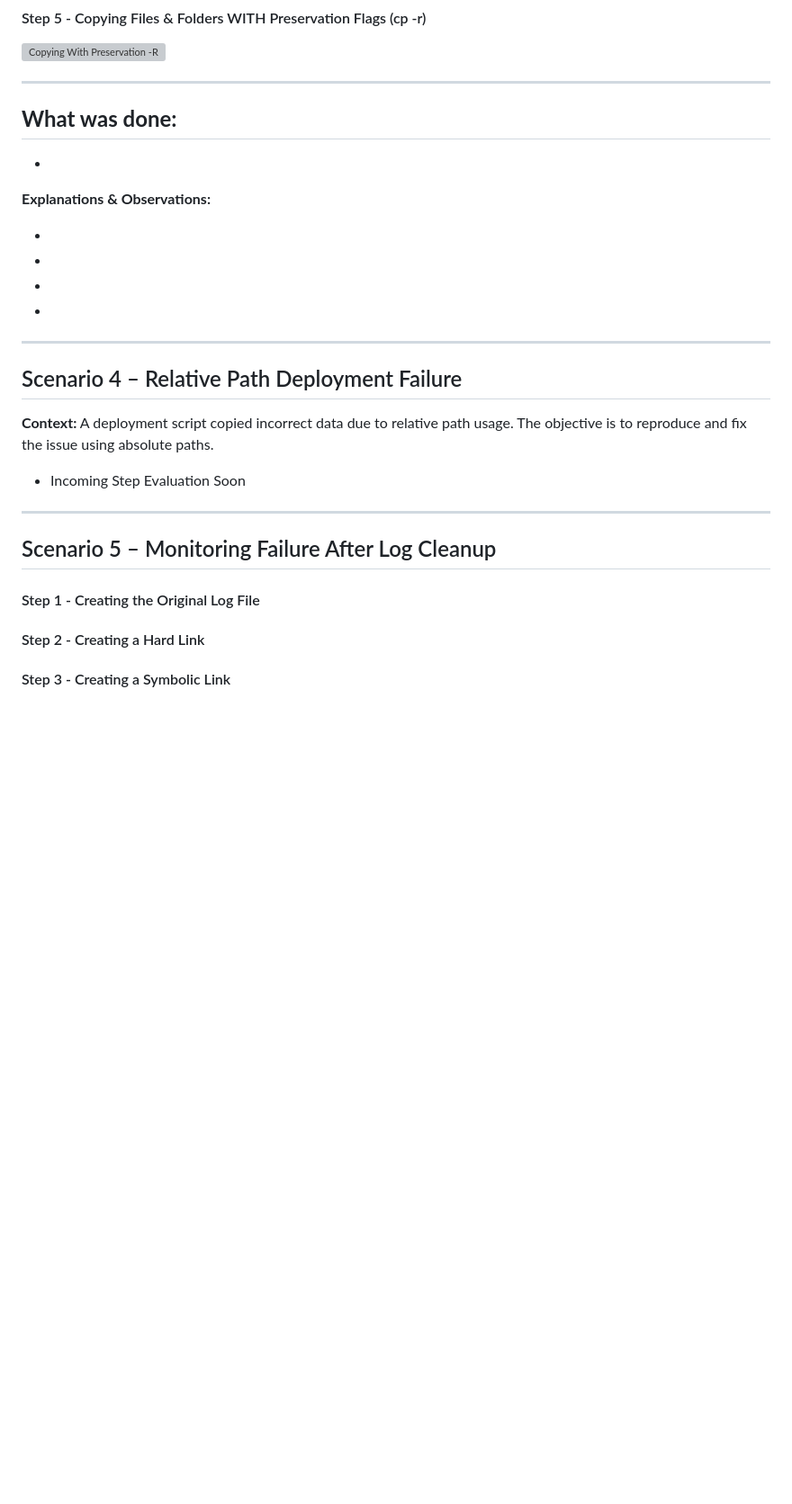
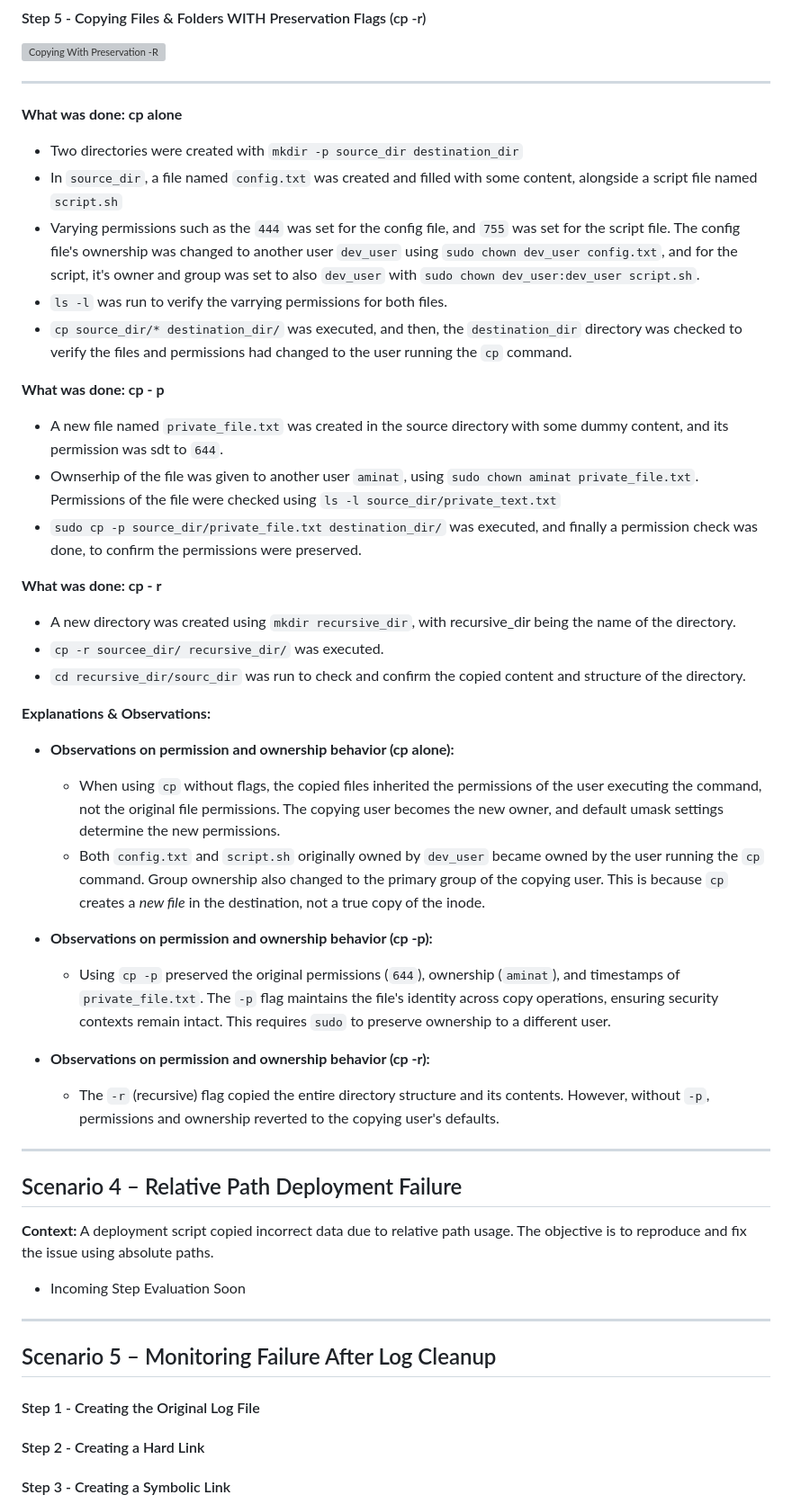
Before and after one commit to habibaadam/PR_DevSecOps, a Markdown page: DevSecOps_LinuxAssignment2/documentation.MD, the part around the change. Shown at 90% size. Rendered like a GitHub page; blank space fills up the shorter version; grey boxes are pictures that could not be loaded.

Commit message:
enhanced documentation for file copy operations, detailing usage of cp, cp -p, and cp -r with observations on permission and ownership behavior

```diff
--- a/DevSecOps_LinuxAssignment2/documentation.MD
+++ b/DevSecOps_LinuxAssignment2/documentation.MD
@@ -119,16 +119,38 @@ This documentation provides a complete walkthrough of Linux file security, permi
 
 ---
 
-**What was done:**
--
--
+**What was done: cp alone**
+
+- Two directories were created with `mkdir -p source_dir destination_dir`
+- In `source_dir`, a file named `config.txt` was created and filled with some content, alongside a script file named `script.sh`
+- Varying permissions such as the `444` was set for the config file, and `755` was set for the script file. The config file's ownership was changed to another user `dev_user` using `sudo chown dev_user config.txt`, and for the script, it's owner and group was set to also `dev_user` with `sudo chown dev_user:dev_user script.sh`.
+- `ls -l` was run to verify the varrying permissions for both files.
+- `cp source_dir/* destination_dir/` was executed, and then, the `destination_dir` directory was checked to verify the files and permissions had changed to the user running the `cp` command.
+
+**What was done: cp - p**
+- A new file named `private_file.txt` was created in the source directory with some dummy content, and its permission was sdt to `644`.
+- Ownserhip of the file was given to another user `aminat`, using `sudo chown aminat private_file.txt`. Permissions of the file were checked using `ls -l source_dir/private_text.txt`
+- `sudo cp -p source_dir/private_file.txt destination_dir/` was executed, and finally a permission check was done, to confirm the permissions were preserved.
+
+**What was done: cp - r**
+
+- A new directory was created using `mkdir recursive_dir`, with recursive_dir being the name of the directory.
+- `cp -r sourcee_dir/ recursive_dir/` was executed.
+- `cd recursive_dir/sourc_dir` was run to check and confirm the copied content and structure of the directory.
+
 
 **Explanations & Observations:**
 
--
--
--
--
+- **Observations on permission and ownership behavior (cp alone):**
+   - When using `cp` without flags, the copied files inherited the permissions of the user executing the command, not the original file permissions. The copying user becomes the new owner, and default umask settings determine the new permissions.
+   -  Both `config.txt` and `script.sh` originally owned by `dev_user` became owned by the user running the `cp` command. Group ownership also changed to the primary group of the copying user. This is because `cp` creates a *new file* in the destination, not a true copy of the inode.
+
+
+- **Observations on permission and ownership behavior (cp -p):**
+  - Using `cp -p` preserved the original permissions (`644`), ownership (`aminat`), and timestamps of `private_file.txt`. The `-p` flag maintains the file's identity across copy operations, ensuring security contexts remain intact. This requires `sudo` to preserve ownership to a different user.
+
+- **Observations on permission and ownership behavior (cp -r):**
+  - The `-r` (recursive) flag copied the entire directory structure and its contents. However, without `-p`, permissions and ownership reverted to the copying user's defaults.
 
 ---
 
```
